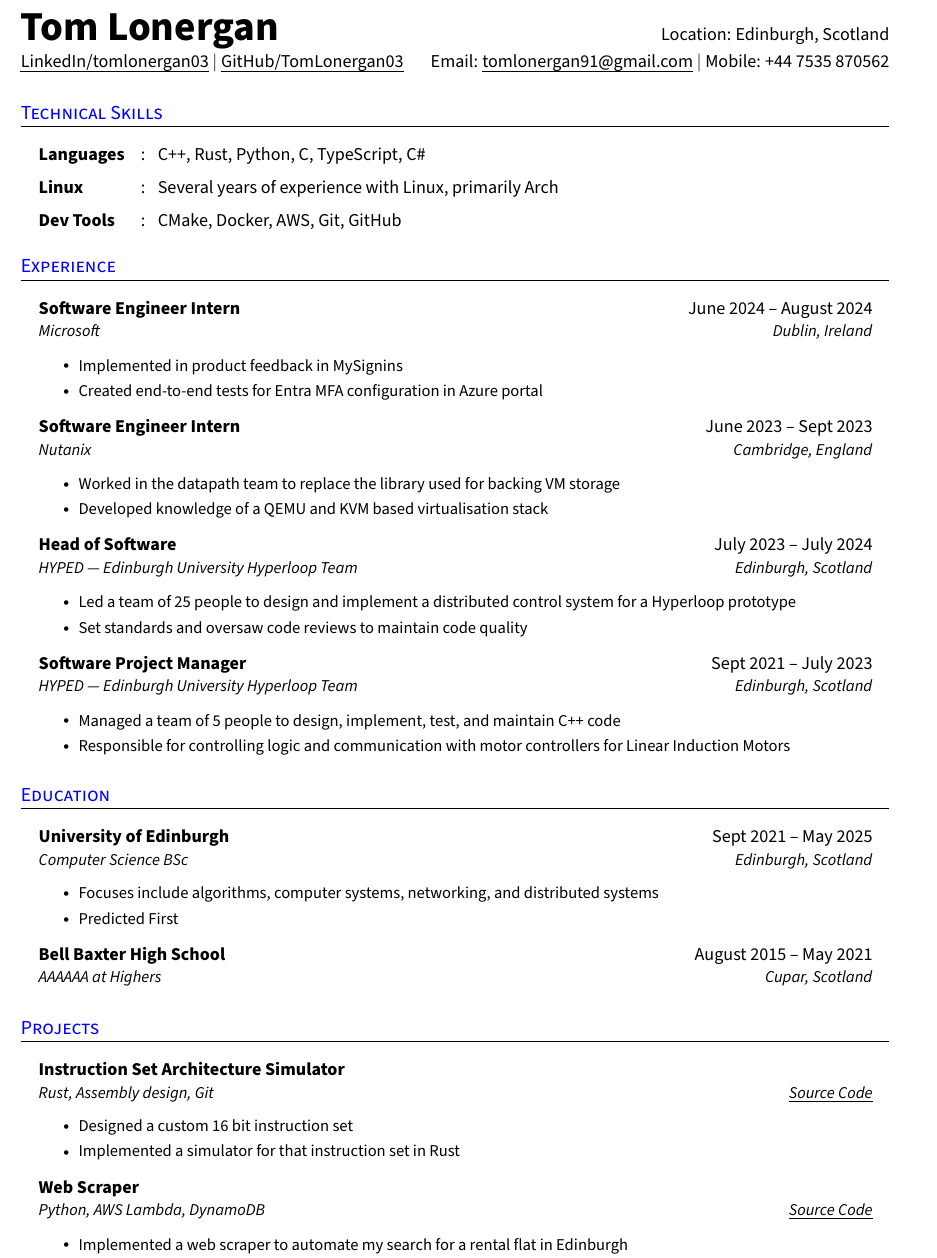
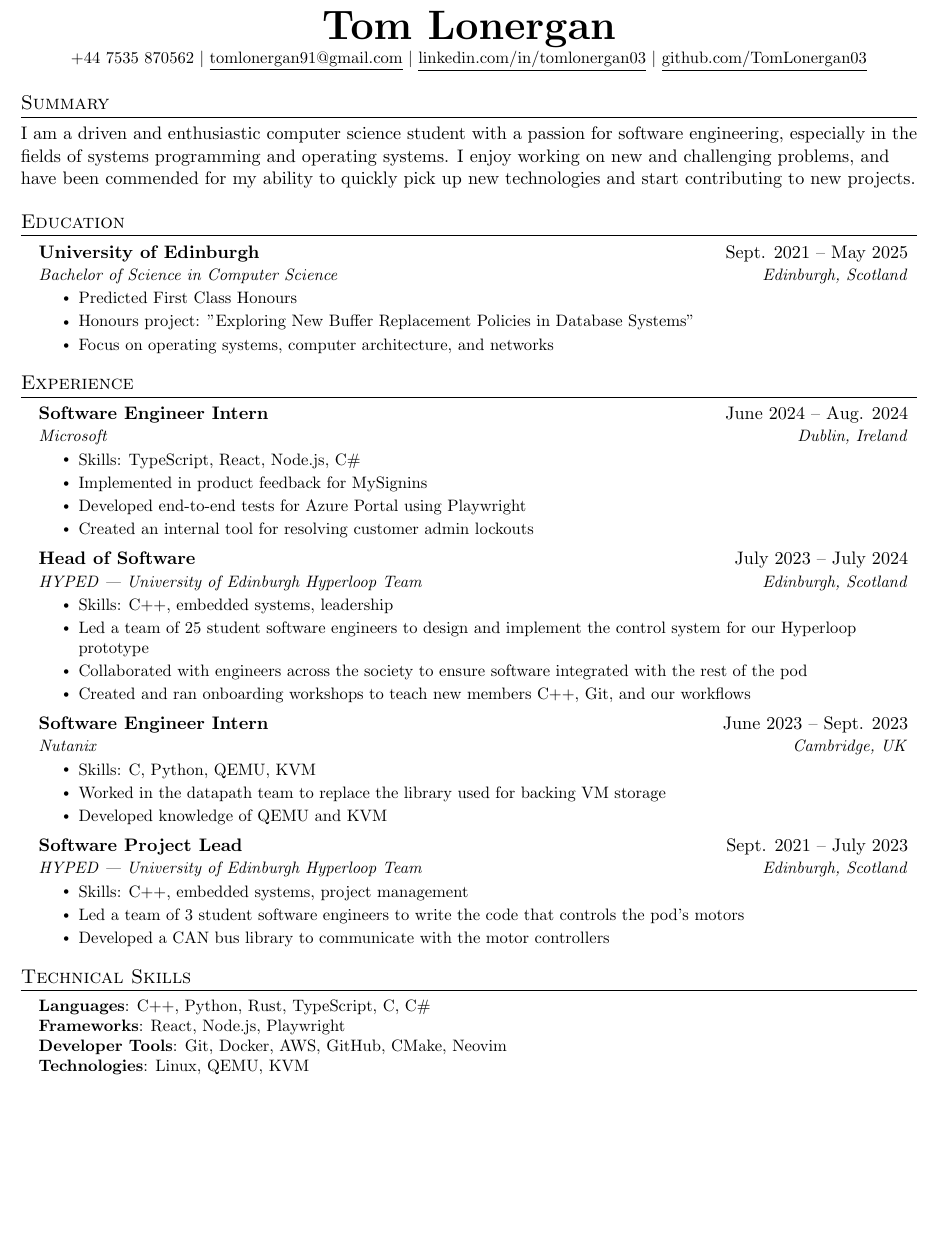
Before and after one commit to TomLonergan03/CV, a LaTeX CV (resume.tex): part of the page, cut at the place of the change, the shorter picture padded with empty space. Compiled offline with pdfLaTeX.

Commit message:
rewrite using jake's cv template

```diff
--- a/resume.tex
+++ b/resume.tex
@@ -163,117 +106,81 @@
+\begin{center}
+    \textbf{\Huge \scshape Tom Lonergan} \\ \vspace{1pt}
+    \small +44 7535 870562 $|$ \href{mailto:tomlonergan91@gmail.com}{\underline{tomlonergan91@gmail.com}} $|$
+    \href{https://linkedin.com/in/tomlonergan03}{\underline{linkedin.com/in/tomlonergan03}} $|$
+    \href{https://github.com/TomLonergan03}{\underline{github.com/TomLonergan03}}
+\end{center}
 
-\begin{tabular*}{\textwidth}{l@{\extracolsep{\fill}}r}
-  \textbf{\Huge Tom Lonergan\vspace{2pt}} & % row = 1, col = 1
-  Location: Edinburgh, Scotland \\ % row = 1, col = 2
-%  \href{https://jane-doe.com}{\uline{jane-doe.com}} $|$ % row = 2, col = 1
-  \uline{\href{https://www.linkedin.com/in/tomlonergan03/}{LinkedIn/tomlonergan03}} $|$ % row = 2, col = 1
-  \uline{\href{https://github.com/TomLonergan03}{GitHub/TomLonergan03}} %$|$ % row = 2, col = 1
-%  \href{https://leetcode.com/jane-doe}{\uline{Leetcode}} & % row = 2, col = 1
-&
-  Email: \uline{tomlonergan91@gmail.com} $|$ % row = 2, col = 2
-  Mobile: +44 7535 870562 \\ % row = 2, col = 2
-\end{tabular*}
-%--------------------------------------------
+%-----------SUMMARY-----------
+\section{Summary}
+I am a driven and enthusiastic computer science student with a passion for software engineering, especially in the fields of systems programming and operating systems. I enjoy working on new and challenging problems, and have been commended for my ability to quickly pick up new technologies and start contributing to new projects.
 
+%-----------EDUCATION-----------
+\section{Education}
+  \resumeSubHeadingListStart
+    \resumeSubheading
+      {University of Edinburgh}{Sept. 2021 -- May 2025}
+      {Bachelor of Science in Computer Science}{Edinburgh, Scotland}
+      \resumeItemListStart
+        \resumeItem{Predicted First Class Honours}
+        \resumeItem{Honours project: "Exploring New Buffer Replacement Policies in Database Systems"}
+        \resumeItem{Focus on operating systems, computer architecture, and networks}
+      \resumeItemListEnd
+  \resumeSubHeadingListEnd
 
-%-----------SUMMARY--------------------------
-% Keep this short, simple and straight to point
+%-----------EXPERIENCE-----------
+\section{Experience}
+  \resumeSubHeadingListStart
 
-% \section{Full Stack Developer}
-% \small{
-%  I am a highly skilled web developer with over \textbf{3 years of experience} in \textbf{HTML, CSS, JavaScript, and PHP}. I have knowledge of popular frameworks such as \textbf{React, Angular, and Vue.js} and experience with REST APIs and MVC frameworks.
-% }
-%--------------------------------------------
+    \resumeSubheading
+      {Software Engineer Intern}{June 2024 -- Aug. 2024}
+      {Microsoft}{Dublin, Ireland}
+      \resumeItemListStart
+        \resumeItem{Skills: TypeScript, React, Node.js, C\#}
+        \resumeItem{Implemented in product feedback for MySignins}
+        \resumeItem{Developed end-to-end tests for Azure Portal using Playwright}
+        \resumeItem{Created an internal tool for resolving customer admin lockouts}
+      \resumeItemListEnd
 
+    \resumeSubheading
+      {Head of Software}{July 2023 -- July 2024}
+      {HYPED — University of Edinburgh Hyperloop Team}{Edinburgh, Scotland}
+      \resumeItemListStart
+        \resumeItem{Skills: C++, embedded systems, leadership}
+        \resumeItem{Led a team of 25 student software engineers to design and implement the control system for our Hyperloop prototype}
+        \resumeItem{Collaborated with engineers across the society to ensure software integrated with the rest of the pod}
+        \resumeItem{Created and ran onboarding workshops to teach new members C++, Git, and our workflows}
+      \resumeItemListEnd
 
-%--------------SKILLS------------------------
-% Add or remove resumeSectionTypes according to your needs
+    \resumeSubheading
+      {Software Engineer Intern}{June 2023 -- Sept. 2023}
+      {Nutanix}{Cambridge, UK}
+      \resumeItemListStart
+        \resumeItem{Skills: C, Python, QEMU, KVM}
+        \resumeItem{Worked in the datapath team to replace the library used for backing VM storage}
+        \resumeItem{Developed knowledge of QEMU and KVM}
+    \resumeItemListEnd
 
+    \resumeSubheading
+      {Software Project Lead}{Sept. 2021 -- July 2023}
+      {HYPED — University of Edinburgh Hyperloop Team}{Edinburgh, Scotland}
+      \resumeItemListStart
+        \resumeItem{Skills: C++, embedded systems, project management}
+        \resumeItem{Led a team of 3 student software engineers to write the code that controls the pod's motors}
+        \resumeItem{Developed a CAN bus library to communicate with the motor controllers}
+    \resumeItemListEnd
+
+  \resumeSubHeadingListEnd
+
+%-----------PROGRAMMING SKILLS-----------
 \section{Technical Skills}
-\resumeHeadingListStart{}
-  \resumeSectionType{Languages}{:}{C++, Rust, Python, C, TypeScript, C\#}
-  \resumeSectionType{Linux}{:}{Several years of experience with Linux, primarily Arch}
-  \resumeSectionType{Dev Tools}{:}{CMake, Docker, AWS, Git, GitHub}
-\resumeHeadingListEnd{}
-%--------------------------------------------
+ \begin{itemize}[leftmargin=0.15in, label={}]
+    \small{\item{
+     \textbf{Languages}{: C++, Python, Rust, TypeScript, C, C\#} \\
+     \textbf{Frameworks}{: React, Node.js, Playwright} \\
+     \textbf{Developer Tools}{: Git, Docker, AWS, GitHub, CMake, Neovim} \\
+     \textbf{Technologies}{: Linux, QEMU, KVM} \\
+    }}
+ \end{itemize}
 
-
-%-----------EXPERIENCE-----------------------
-% Distill all your talking points to small bullet points which follow the pattern "challenge-action-result" for maximum efficiency. Try to quantify (use numbers) your points whenever possible, highlist words of importance
-
-\section{Experience}
-\resumeHeadingListStart{}
-  \resumeQuadHeading{Software Engineer Intern}{June 2024 -- August 2024}
-  {Microsoft}{Dublin, Ireland}
-    \resumeItemListStart{}
-      \resumeItem{Implemented in product feedback in MySignins}
-      \resumeItem{Created end-to-end tests for Entra MFA configuration in Azure portal}
-    \resumeItemListEnd{}
-  \resumeQuadHeading{Software Engineer Intern}{June 2023 -- Sept 2023}
-  {Nutanix}{Cambridge, England}
-    \resumeItemListStart{}
-      \resumeItem{Worked in the datapath team to replace the library used for backing VM storage}
-      \resumeItem{Developed knowledge of a QEMU and KVM based virtualisation stack}
-    \resumeItemListEnd{}
-  \resumeQuadHeading{Head of Software}{July 2023 -- July 2024}
-  {HYPED --- Edinburgh University Hyperloop Team}{Edinburgh, Scotland}
-    \resumeItemListStart{}
-      \resumeItem{Led a team of 25 people to design and implement a distributed control system for a Hyperloop prototype}
-      \resumeItem{Set standards and oversaw code reviews to maintain code quality}
-    \resumeItemListEnd{}
-  \resumeQuadHeading{Software Project Manager}{Sept 2021 -- July 2023}
-  {HYPED --- Edinburgh University Hyperloop Team}{Edinburgh, Scotland}
-    \resumeItemListStart{}
-      \resumeItem{Managed a team of 5 people to design, implement, test, and maintain C++ code}
-      \resumeItem{Responsible for controlling logic and communication with motor controllers for Linear Induction Motors}
-    \resumeItemListEnd{}
-\resumeHeadingListEnd{}
-%---------------------------------------------
-
-
-%-----------EDUCATION-------------------------
-% Mention your CGPA, if its good, in the first row of second column
-
-\section{Education}
-  \resumeHeadingListStart{}
-    \resumeQuadHeading{University of Edinburgh}{Sept 2021 -- May 2025}
-    {Computer Science BSc}{Edinburgh, Scotland}
-      \resumeItemListStart{}
-        \resumeItem{Focuses include algorithms, computer systems, networking, and distributed systems}
-        \resumeItem{Predicted First}
-      \resumeItemListEnd{}
-    \resumeQuadHeading{Bell Baxter High School}{August 2015 -- May 2021}
-    {AAAAAA at Highers}{Cupar, Scotland}
-  \resumeHeadingListEnd{}
-%---------------------------------------------
-
-
-% -----------PROJECTS--------------------------
-% Use resumeQuadHeading if four elements are feasible (ex: demo video link), else use resumeTrioHeading. Keep the bullet points simple and concise and try to cover wide variety of skills you have used to build these projects
-
-\section{Projects}
-  \resumeHeadingListStart{}
-    \resumeQuadHeading{Instruction Set Architecture Simulator}{}
-    {Rust, Assembly design, Git}{\href{https://github.com/TomLonergan03/isa}{\uline{Source Code}}}
-      \resumeItemListStart{}
-        \resumeItem{Designed a custom 16 bit instruction set}
-        \resumeItem{Implemented a simulator for that instruction set in Rust}
-        % \resumeItem{Created documentation covering key aspects of the ISA}
-      \resumeItemListEnd{}
-    \resumeQuadHeading{Web Scraper}{}{Python, AWS Lambda, DynamoDB}{\href{https://github.com/TomLonergan03/rental-bot}{\uline{Source Code}}}
-      \resumeItemListStart{}
-        \resumeItem{Implemented a web scraper to automate my search for a rental flat in Edinburgh}
-        \resumeItem{Used AWS Lambda for hosting the scraper, backing with a DynamoDB store for past applications}
-      \resumeItemListEnd{}
-  \resumeHeadingListEnd{}
-% --------------------------------------------
-
-
-%----------------OTHERS----------------------
-% You can add your achievements, accolades, certifications etc. here.
-
-% \section{Other Interests}
-%   \resumeItemListStart{}
-%   \resumeItemListEnd{}
-%--------------------------------------------
-
+%-------------------------------------------
 \end{document}
```
Also changed, not shown: Makefile, resume.pdf (added), resume.tex (213 more changed lines), 1 other file.
